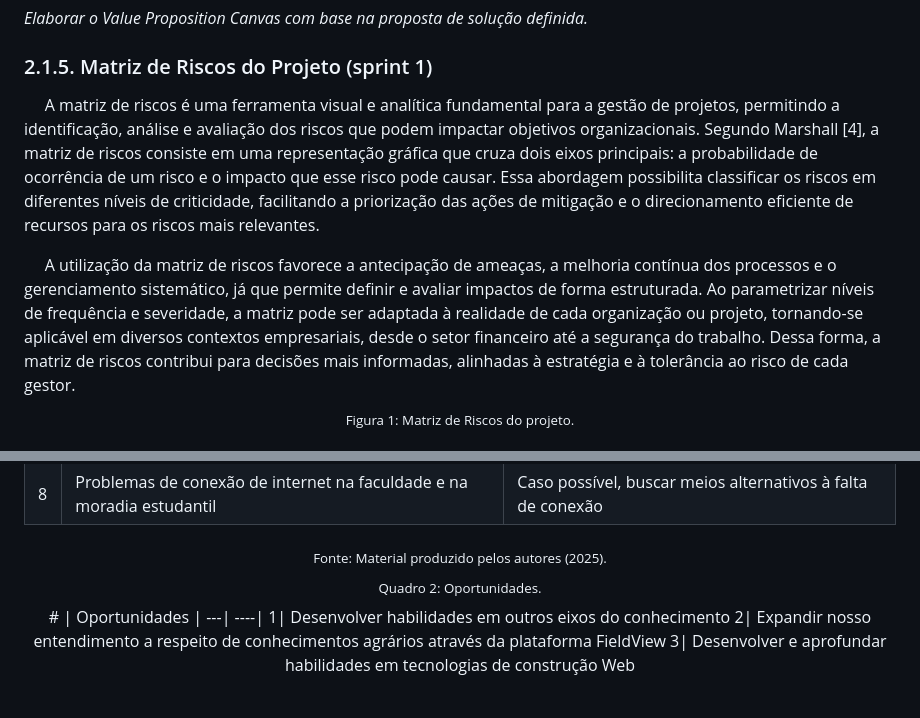
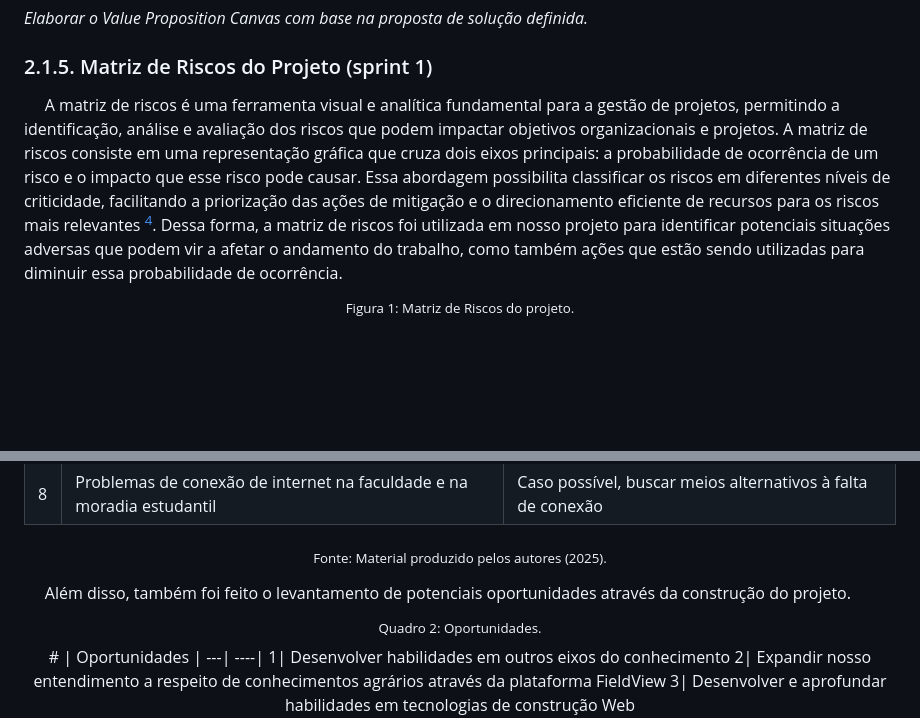
Before and after one commit to Kdu07/fiedacademy, a Markdown page: documents/wad.md, 2 parts joined by grey strips. Drawn GitHub-style; blank space fills up the shorter version.

```diff
--- a/documents/wad.md
+++ b/documents/wad.md
@@ -84,9 +84,7 @@
 
 ### 2.1.5. Matriz de Riscos do Projeto (sprint 1)
 
-&nbsp;&nbsp;&nbsp;&nbsp; A matriz de riscos é uma ferramenta visual e analítica fundamental para a gestão de projetos, permitindo a identificação, análise e avaliação dos riscos que podem impactar objetivos organizacionais. Segundo Marshall [4], a matriz de riscos consiste em uma representação gráfica que cruza dois eixos principais: a probabilidade de ocorrência de um risco e o impacto que esse risco pode causar. Essa abordagem possibilita classificar os riscos em diferentes níveis de criticidade, facilitando a priorização das ações de mitigação e o direcionamento eficiente de recursos para os riscos mais relevantes. <br>
-
-&nbsp;&nbsp;&nbsp;&nbsp; A utilização da matriz de riscos favorece a antecipação de ameaças, a melhoria contínua dos processos e o gerenciamento sistemático, já que permite definir e avaliar impactos de forma estruturada. Ao parametrizar níveis de frequência e severidade, a matriz pode ser adaptada à realidade de cada organização ou projeto, tornando-se aplicável em diversos contextos empresariais, desde o setor financeiro até a segurança do trabalho. Dessa forma, a matriz de riscos contribui para decisões mais informadas, alinhadas à estratégia e à tolerância ao risco de cada gestor. <br>
+&nbsp;&nbsp;&nbsp;&nbsp; A matriz de riscos é uma ferramenta visual e analítica fundamental para a gestão de projetos, permitindo a identificação, análise e avaliação dos riscos que podem impactar objetivos organizacionais e projetos. A matriz de riscos consiste em uma representação gráfica que cruza dois eixos principais: a probabilidade de ocorrência de um risco e o impacto que esse risco pode causar. Essa abordagem possibilita classificar os riscos em diferentes níveis de criticidade, facilitando a priorização das ações de mitigação e o direcionamento eficiente de recursos para os riscos mais relevantes <sup>[4](#c10)</sup>. Dessa forma, a matriz de riscos foi utilizada em nosso projeto para identificar potenciais situações adversas que podem vir a afetar o andamento do trabalho, como também ações que estão sendo utilizadas para diminuir essa probabilidade de ocorrência. <br>
 
 <div align = "center">
 
@@ -110,6 +108,11 @@
 8| Problemas de conexão de internet na faculdade e na moradia estudantil | Caso possível, buscar meios alternativos à falta de conexão |
 
 <sub>Fonte: Material produzido pelos autores (2025). </sub><br>
+</div>
+
+&nbsp;&nbsp;&nbsp;&nbsp; Além disso, também foi feito o levantamento de potenciais oportunidades através da construção do projeto.<br>
+
+<div align = "center">
 
 <sup>Quadro 2: Oportunidades.</sup><br>
 \# | Oportunidades |
```
Also changed, not shown: other parts of documents/wad.md (+1 -1 lines).
